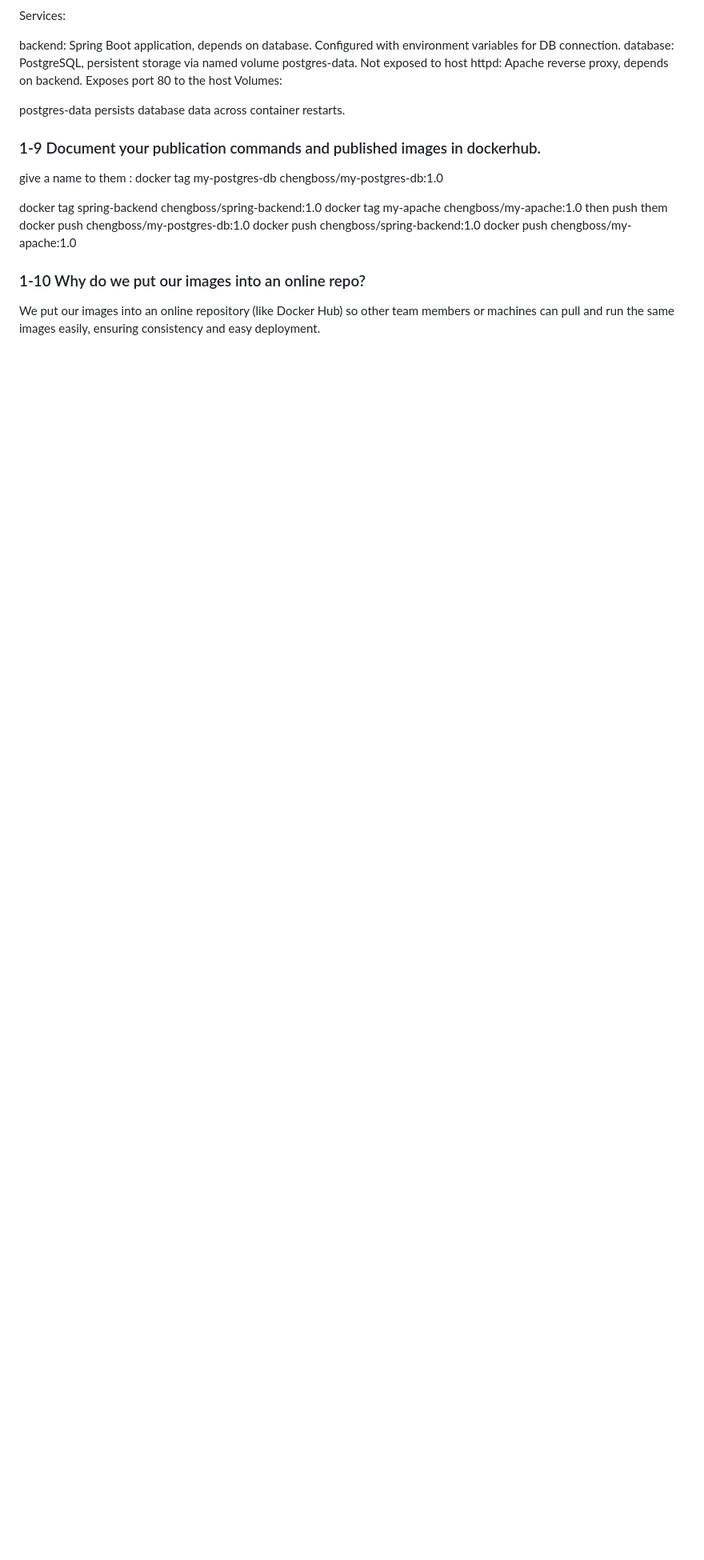
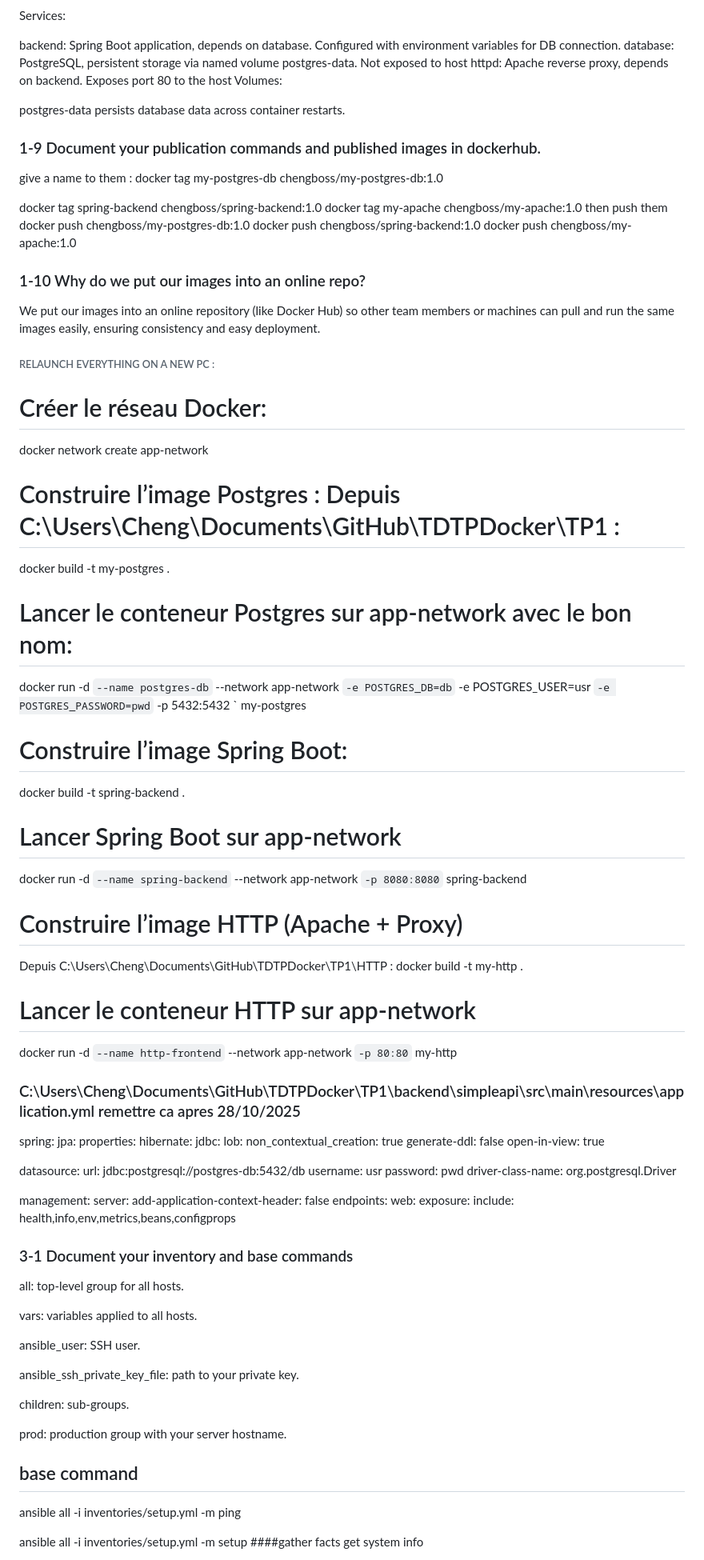
Before and after one commit to RyotaSh/TDTPDocker, a Markdown page: README.md, the part around one of its changes. Shown at 80% size. Drawn GitHub-style; blank space fills up the shorter version.

Commit message:
Enhance README with Docker and Ansible setup instructions
Added detailed instructions for Docker setup and Ansible commands.

```diff
--- a/README.md
+++ b/README.md
@@ -94,3 +94,89 @@ docker tag spring-backend chengboss/spring-backend:1.0 docker tag my-apache chen
 
 ### 1-10 Why do we put our images into an online repo?
 We put our images into an online repository (like Docker Hub) so other team members or machines can pull and run the same images easily, ensuring consistency and easy deployment.
+
+
+
+###### RELAUNCH EVERYTHING ON A NEW PC :
+# Créer le réseau Docker:
+docker network create app-network
+
+# Construire l’image Postgres : Depuis C:\Users\Cheng\Documents\GitHub\TDTPDocker\TP1 :
+docker build -t my-postgres .
+
+# Lancer le conteneur Postgres sur app-network avec le bon nom:
+docker run -d `
+  --name postgres-db `
+  --network app-network `
+  -e POSTGRES_DB=db `
+  -e POSTGRES_USER=usr `
+  -e POSTGRES_PASSWORD=pwd `
+  -p 5432:5432 `
+  my-postgres
+
+# Construire l’image Spring Boot:
+docker build -t spring-backend .
+
+# Lancer Spring Boot sur app-network
+docker run -d `
+  --name spring-backend `
+  --network app-network `
+  -p 8080:8080 `
+  spring-backend
+
+#   Construire l’image HTTP (Apache + Proxy)
+  Depuis C:\Users\Cheng\Documents\GitHub\TDTPDocker\TP1\HTTP :
+  docker build -t my-http .
+
+#   Lancer le conteneur HTTP sur app-network
+  docker run -d `
+  --name http-frontend `
+  --network app-network `
+  -p 80:80 `
+  my-http
+
+### C:\Users\Cheng\Documents\GitHub\TDTPDocker\TP1\backend\simpleapi\src\main\resources\application.yml remettre ca apres 28/10/2025
+  spring:
+  jpa:
+    properties:
+      hibernate:
+        jdbc:
+          lob:
+            non_contextual_creation: true
+    generate-ddl: false
+    open-in-view: true
+
+  datasource:
+    url: jdbc:postgresql://postgres-db:5432/db
+    username: usr
+    password: pwd
+    driver-class-name: org.postgresql.Driver
+
+management:
+  server:
+    add-application-context-header: false
+  endpoints:
+    web:
+      exposure:
+        include: health,info,env,metrics,beans,configprops
+
+
+
+
+### 3-1 Document your inventory and base commands
+all: top-level group for all hosts.
+
+vars: variables applied to all hosts.
+
+ansible_user: SSH user.
+
+ansible_ssh_private_key_file: path to your private key.
+
+children: sub-groups.
+
+prod: production group with your server hostname.
+## base command
+ansible all -i inventories/setup.yml -m ping
+
+ansible all -i inventories/setup.yml -m setup ####gather facts get system info
+
```
Also changed, not shown: other parts of README.md (+45 -0 lines).
